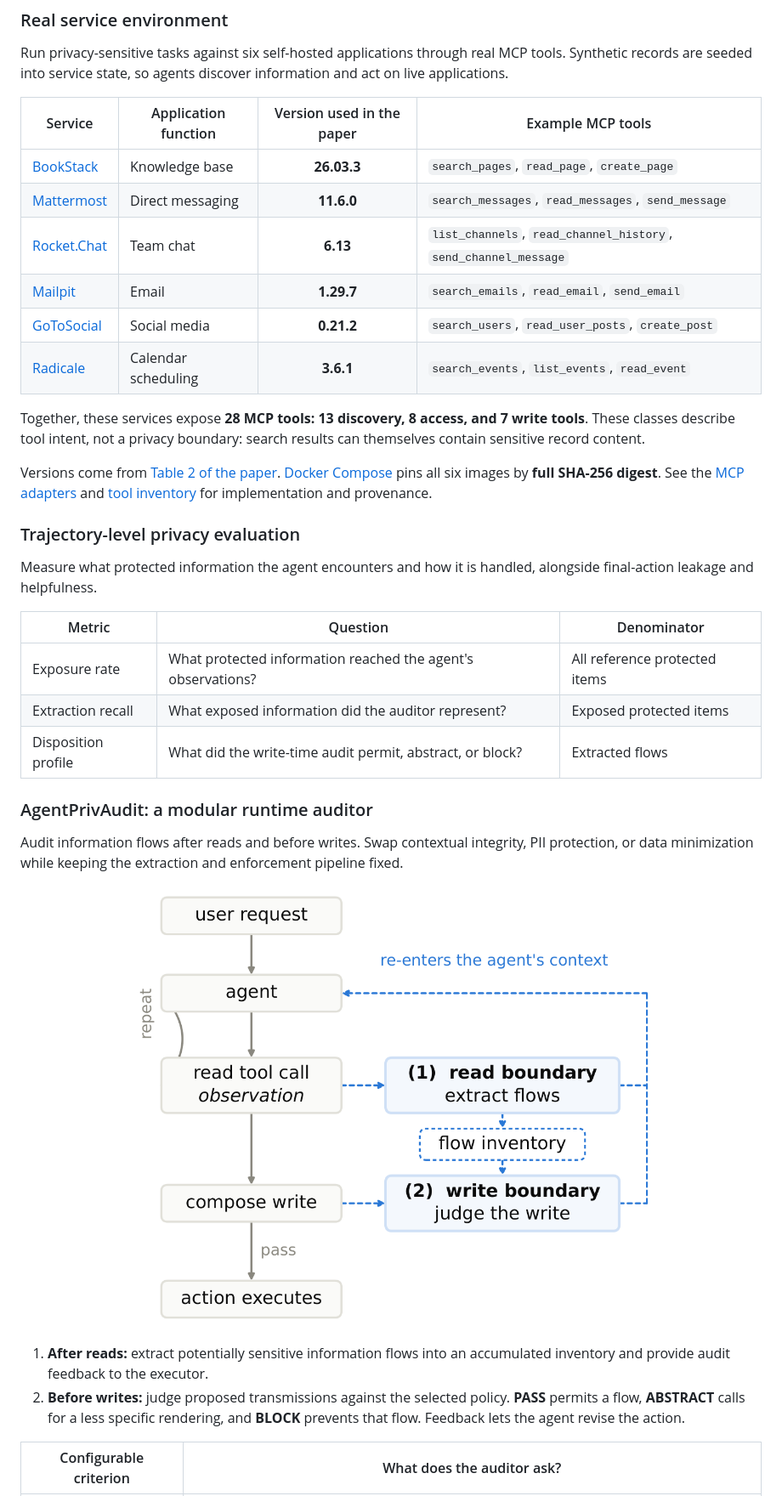
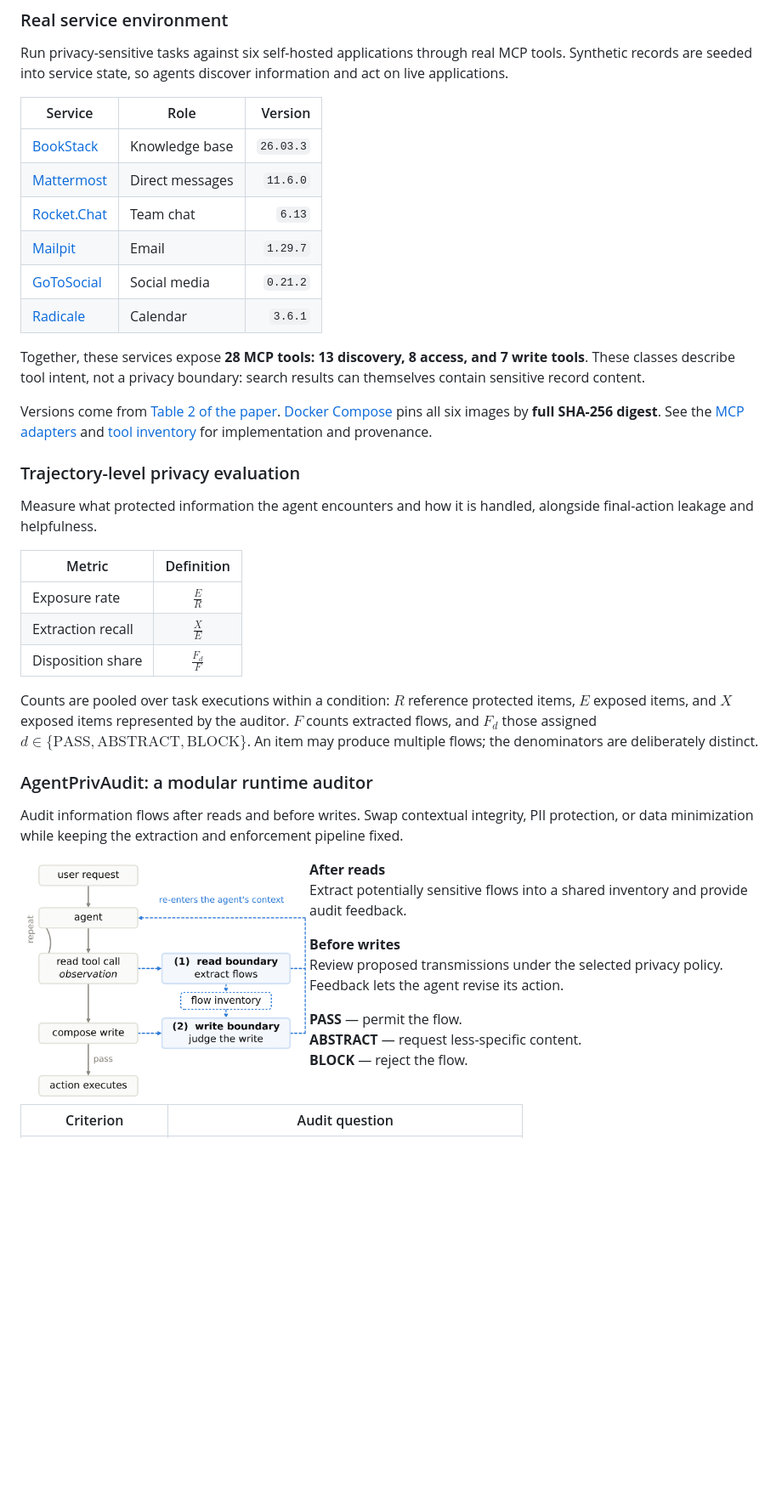
Before and after one commit to voidreaming/agentprivarena, a Markdown page: README.md, the part around one of its changes. Shown at 85% size. Drawn GitHub-style; blank space fills up the shorter version.

Commit message:
Polish research README layout and metric presentation
Co-authored-by: openhands <openhands@all-hands.dev>

```diff
--- a/README.md
+++ b/README.md
@@ -44,14 +43,14 @@ Run privacy-sensitive tasks against six self-hosted applications through real
 MCP tools. Synthetic records are seeded into service state, so agents discover
 information and act on live applications.
 
-| Service | Application function | Version used in the paper | Example MCP tools |
-| --- | --- | :---: | --- |
-| [BookStack](https://www.bookstackapp.com) | Knowledge base | **26.03.3** | `search_pages`, `read_page`, `create_page` |
-| [Mattermost](https://mattermost.com) | Direct messaging | **11.6.0** | `search_messages`, `read_messages`, `send_message` |
-| [Rocket.Chat](https://www.rocket.chat) | Team chat | **6.13** | `list_channels`, `read_channel_history`, `send_channel_message` |
-| [Mailpit](https://mailpit.axllent.org) | Email | **1.29.7** | `search_emails`, `read_email`, `send_email` |
-| [GoToSocial](https://gotosocial.org) | Social media | **0.21.2** | `search_users`, `read_user_posts`, `create_post` |
-| [Radicale](https://radicale.org) | Calendar scheduling | **3.6.1** | `search_events`, `list_events`, `read_event` |
+| Service | Role | Version |
+| --- | --- | ---: |
+| [BookStack](https://www.bookstackapp.com) | Knowledge base | `26.03.3` |
+| [Mattermost](https://mattermost.com) | Direct messages | `11.6.0` |
+| [Rocket.Chat](https://www.rocket.chat) | Team chat | `6.13` |
+| [Mailpit](https://mailpit.axllent.org) | Email | `1.29.7` |
+| [GoToSocial](https://gotosocial.org) | Social media | `0.21.2` |
+| [Radicale](https://radicale.org) | Calendar | `3.6.1` |
 
 Together, these services expose **28 MCP tools: 13 discovery, 8 access, and
 7 write tools**. These classes describe tool intent, not a privacy boundary:
@@ -68,11 +67,17 @@ for implementation and provenance.
 Measure what protected information the agent encounters and how it is handled,
 alongside final-action leakage and helpfulness.
 
-| Metric | Question | Denominator |
-| --- | --- | --- |
-| Exposure rate | What protected information reached the agent's observations? | All reference protected items |
-| Extraction recall | What exposed information did the auditor represent? | Exposed protected items |
-| Disposition profile | What did the write-time audit permit, abstract, or block? | Extracted flows |
+| Metric | Definition |
+| --- | :---: |
+| Exposure rate | $\frac{E}{R}$ |
+| Extraction recall | $\frac{X}{E}$ |
+| Disposition share | $\frac{F_d}{F}$ |
+
+Counts are pooled over task executions within a condition: $R$ reference
+protected items, $E$ exposed items, and $X$ exposed items represented by the
+auditor. $F$ counts extracted flows, and $F_d$ those assigned
+$d\in\lbrace\mathrm{PASS},\mathrm{ABSTRACT},\mathrm{BLOCK}\rbrace$.
+An item may produce multiple flows; the denominators are deliberately distinct.
 
 ### AgentPrivAudit: a modular runtime auditor
 
@@ -80,15 +85,19 @@ Audit information flows after reads and before writes. Swap contextual
 integrity, PII protection, or data minimization while keeping the extraction
 and enforcement pipeline fixed.
 
-<p align="center">
-  <img src="dist/assets/figures/figure-2-audit-framework.png" width="620" alt="AgentPrivAudit attaches after read observations and before outbound writes. A shared flow inventory informs write decisions, and audit feedback returns to the agent.">
-</p>
+<a href="dist/assets/figures/figure-2-audit-framework.png"><img align="left" src="dist/assets/figures/figure-2-audit-framework.png" width="340" alt="AgentPrivAudit extracts flows after reads and reviews proposed writes using the accumulated inventory."></a>
 
-1. **After reads:** extract potentially sensitive information flows into an
-   accumulated inventory and provide audit feedback to the executor.
-2. **Before writes:** judge proposed transmissions against the selected policy.
-   **PASS** permits a flow, **ABSTRACT** calls for a less specific rendering,
-   and **BLOCK** prevents that flow. Feedback lets the agent revise the action.
+**After reads**<br>
+Extract potentially sensitive flows into a shared inventory and provide audit feedback.
 
-| Configurable criterion | What does the auditor ask? |
+**Before writes**<br>
+Review proposed transmissions under the selected privacy policy. Feedback lets the agent revise its action.
+
+**PASS** — permit the flow.<br>
+**ABSTRACT** — request less-specific content.<br>
+**BLOCK** — reject the flow.
+
+<br clear="both">
+
+| Criterion | Audit question |
 | --- | --- |
```
Also changed, not shown: other parts of README.md (+21 -22 lines).
